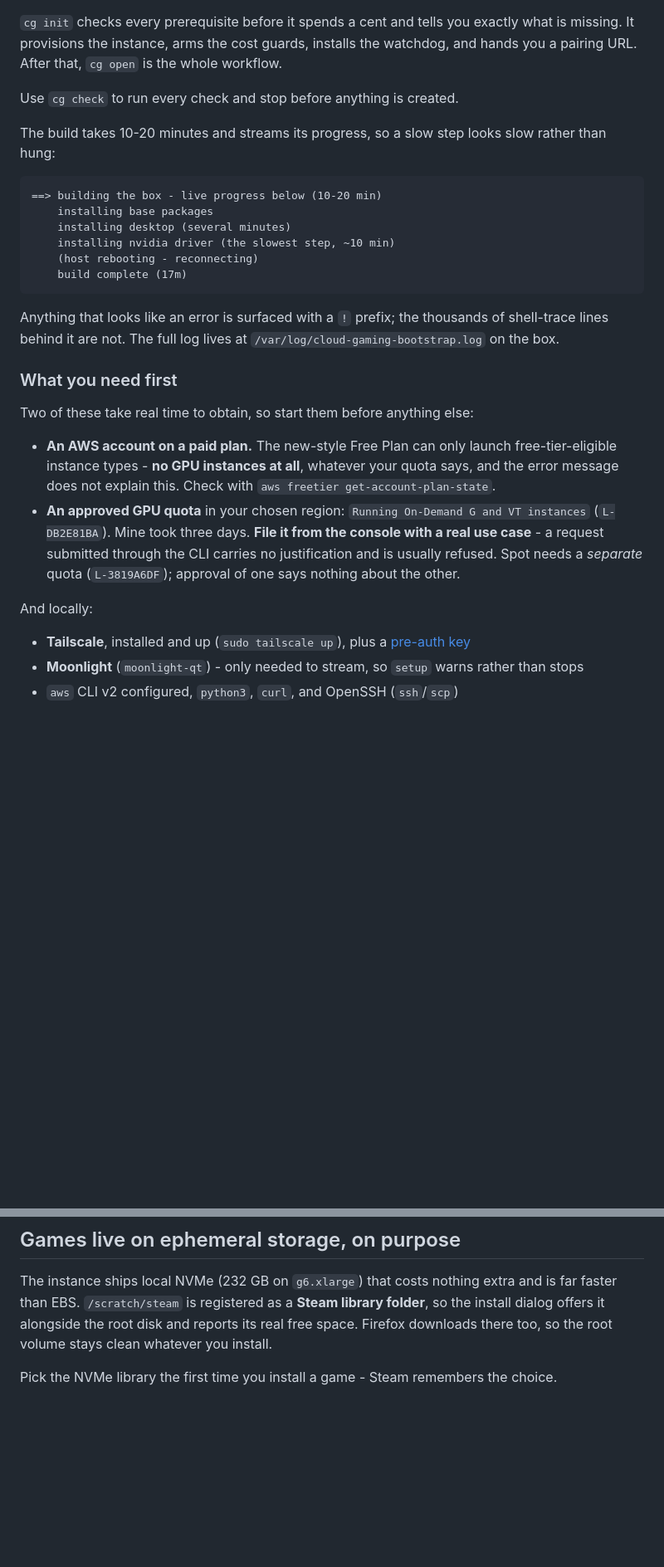
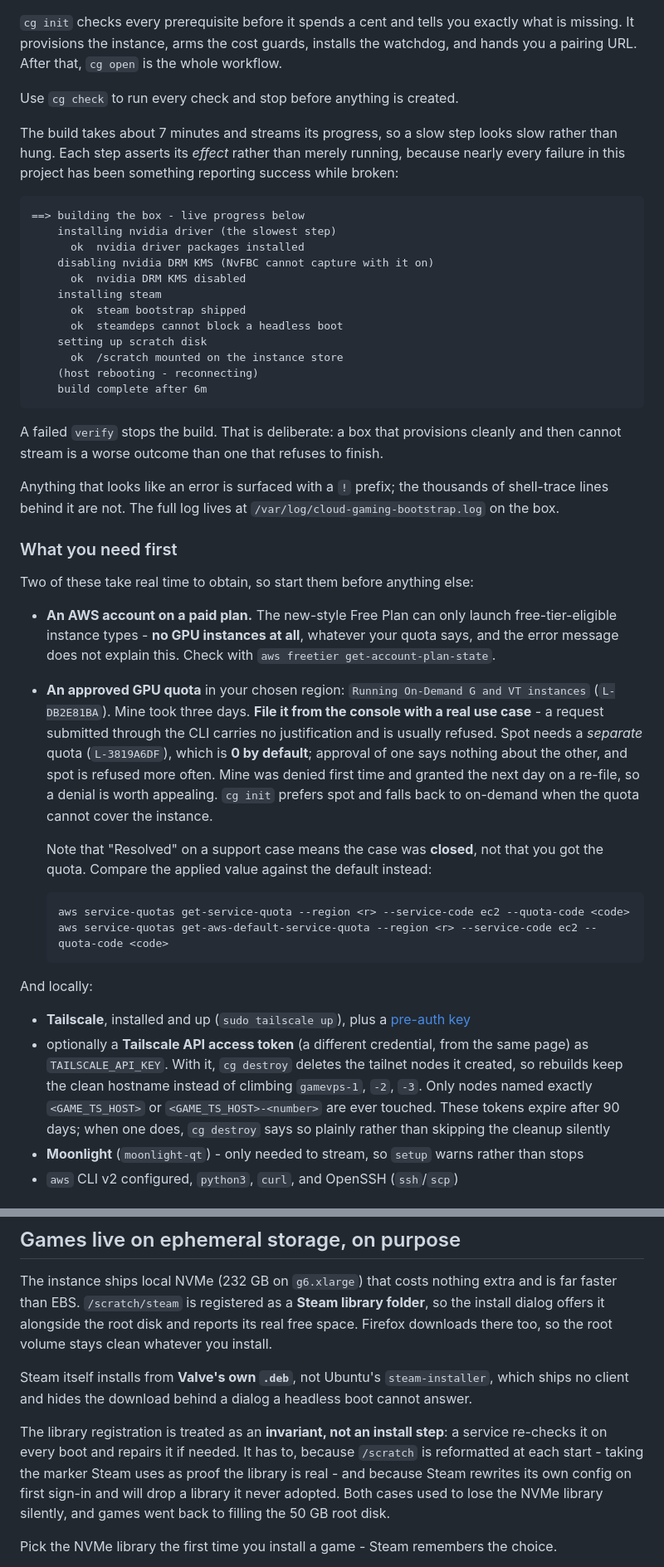
Before and after one commit to jebin2/aws_cloud_gaming, a Markdown page: README.md, 2 parts joined by grey strips. Shown at 83% size. Rendered like a GitHub page; blank space fills up the shorter version.

Commit message:
README: bring it in line with what the thing actually does
- build is ~7 minutes now, not 10-20, and the sample output shows the
  verify lines, since a failed verify stopping the build is the point
- pairing is automatic and browser-free; the manual PIN flow is gone
- resolution follows whatever Moonlight asks for
- Steam installs from Valve's .deb, and the NVMe library registration is
  an invariant re-checked every boot, not a one-time install step
- spot quota is 0 by default and refused more often; a denial is worth
  re-filing, and "Resolved" on a case means closed, not granted
- TAILSCALE_API_KEY documented: what it cleans up, what it never touches,
  and that it expires after 90 days
- a table of the failures that cost the most time, all of which share one
  shape: something reporting success while broken

Co-Authored-By: Claude Opus 5 <noreply@anthropic.com>
Claude-Session: https://claude.ai/code/session_01DkSXJmt2SxpqhrrujHh445

```diff
--- a/README.md
+++ b/README.md
@@ -39,15 +39,25 @@ a pairing URL. After that, `cg open` is the whole workflow.
 
 Use `cg check` to run every check and stop before anything is created.
 
-The build takes 10-20 minutes and streams its progress, so a slow step looks slow rather than
-hung:
+The build takes about 7 minutes and streams its progress, so a slow step looks slow rather than
+hung. Each step asserts its *effect* rather than merely running, because nearly every failure
+in this project has been something reporting success while broken:
 
-    ==> building the box - live progress below (10-20 min)
-        installing base packages
-        installing desktop (several minutes)
-        installing nvidia driver (the slowest step, ~10 min)
+    ==> building the box - live progress below
+        installing nvidia driver (the slowest step)
+          ok  nvidia driver packages installed
+        disabling nvidia DRM KMS (NvFBC cannot capture with it on)
+          ok  nvidia DRM KMS disabled
+        installing steam
+          ok  steam bootstrap shipped
+          ok  steamdeps cannot block a headless boot
+        setting up scratch disk
+          ok  /scratch mounted on the instance store
         (host rebooting - reconnecting)
-        build complete (17m)
+        build complete after 6m
+
+A failed `verify` stops the build. That is deliberate: a box that provisions cleanly and then
+cannot stream is a worse outcome than one that refuses to finish.
 
 Anything that looks like an error is surfaced with a `!` prefix; the thousands of shell-trace
 lines behind it are not. The full log lives at `/var/log/cloud-gaming-bootstrap.log` on the box.
@@ -62,12 +72,26 @@ Two of these take real time to obtain, so start them before anything else:
 - **An approved GPU quota** in your chosen region: `Running On-Demand G and VT instances`
   (`L-DB2E81BA`). Mine took three days. **File it from the console with a real use case** - a
   request submitted through the CLI carries no justification and is usually refused. Spot needs
-  a *separate* quota (`L-3819A6DF`); approval of one says nothing about the other.
+  a *separate* quota (`L-3819A6DF`), which is **0 by default**; approval of one says nothing
+  about the other, and spot is refused more often. Mine was denied first time and granted the
+  next day on a re-file, so a denial is worth appealing. `cg init` prefers spot and falls back
+  to on-demand when the quota cannot cover the instance.
+
+  Note that "Resolved" on a support case means the case was **closed**, not that you got the
+  quota. Compare the applied value against the default instead:
+
+      aws service-quotas get-service-quota --region <r> --service-code ec2 --quota-code <code>
+      aws service-quotas get-aws-default-service-quota --region <r> --service-code ec2 --quota-code <code>
 
 And locally:
 
 - **Tailscale**, installed and up (`sudo tailscale up`), plus a
   [pre-auth key](https://login.tailscale.com/admin/settings/keys)
+- optionally a **Tailscale API access token** (a different credential, from the same page) as
+  `TAILSCALE_API_KEY`. With it, `cg destroy` deletes the tailnet nodes it created, so rebuilds
+  keep the clean hostname instead of climbing `gamevps-1`, `-2`, `-3`. Only nodes named exactly
+  `<GAME_TS_HOST>` or `<GAME_TS_HOST>-<number>` are ever touched. These tokens expire after 90
+  days; when one does, `cg destroy` says so plainly rather than skipping the cleanup silently
 - **Moonlight** (`moonlight-qt`) - only needed to stream, so `setup` warns rather than stops
 - `aws` CLI v2 configured, `python3`, `curl`, and OpenSSH (`ssh`/`scp`)
 
@@ -240,6 +270,16 @@ The instance ships local NVMe (232 GB on `g6.xlarge`) that costs nothing extra a
 faster than EBS. `/scratch/steam` is registered as a **Steam library folder**, so the install
 dialog offers it alongside the root disk and reports its real free space. Firefox downloads
 there too, so the root volume stays clean whatever you install.
+
+Steam itself installs from **Valve's own `.deb`**, not Ubuntu's `steam-installer`, which ships
+no client and hides the download behind a dialog a headless boot cannot answer.
+
+The library registration is treated as an **invariant, not an install step**: a service
+re-checks it on every boot and repairs it if needed. It has to, because `/scratch` is
+reformatted at each start - taking the marker Steam uses as proof the library is real - and
+because Steam rewrites its own config on first sign-in and will drop a library it never
+adopted. Both cases used to lose the NVMe library silently, and games went back to filling the
+50 GB root disk.
 
 Pick the NVMe library the first time you install a game - Steam remembers the choice.
 
```
Also changed, not shown: other parts of README.md (+29 -5 lines).
